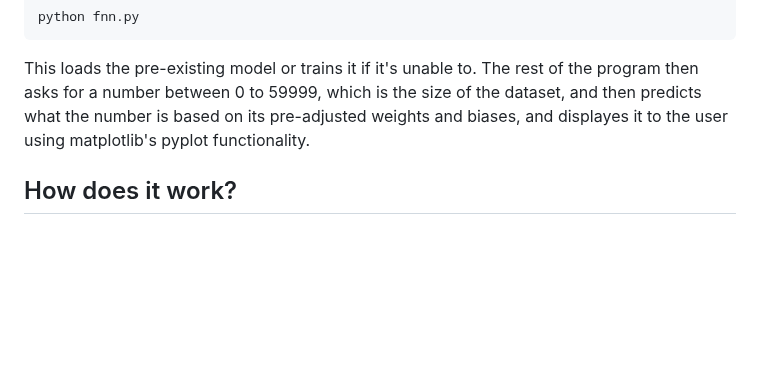
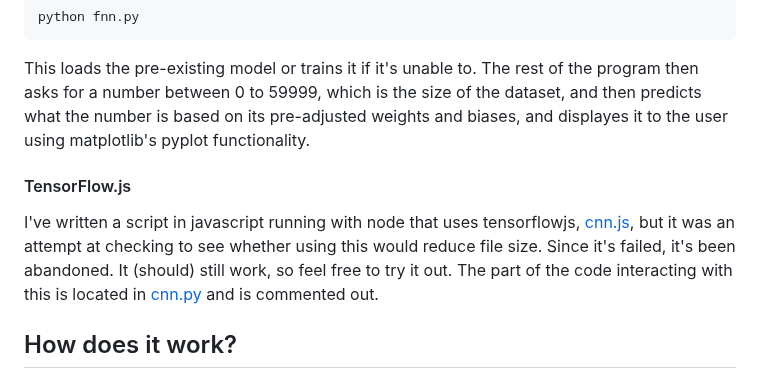
Before and after one commit to garv1908/neural-network, a Markdown page: README.md, the part around the change. Drawn GitHub-style; blank space fills up the shorter version.

```diff
--- a/README.md
+++ b/README.md
@@ -36,6 +36,10 @@ python fnn.py
 
 This loads the pre-existing model or trains it if it's unable to. The rest of the program then asks for a number between 0 to 59999, which is the size of the dataset, and then predicts what the number is based on its pre-adjusted weights and biases, and displayes it to the user using matplotlib's pyplot functionality.
 
+#### TensorFlow.js
+
+I've written a script in javascript running with node that uses tensorflowjs, [cnn.js](./tfjs/cnn.js), but it was an attempt at checking to see whether using this would reduce file size. Since it's failed, it's been abandoned. It (should) still work, so feel free to try it out. The part of the code interacting with this is located in [cnn.py](cnn.py) and is commented out.
+
 ## How does it work?
 
 ### FNN
```
